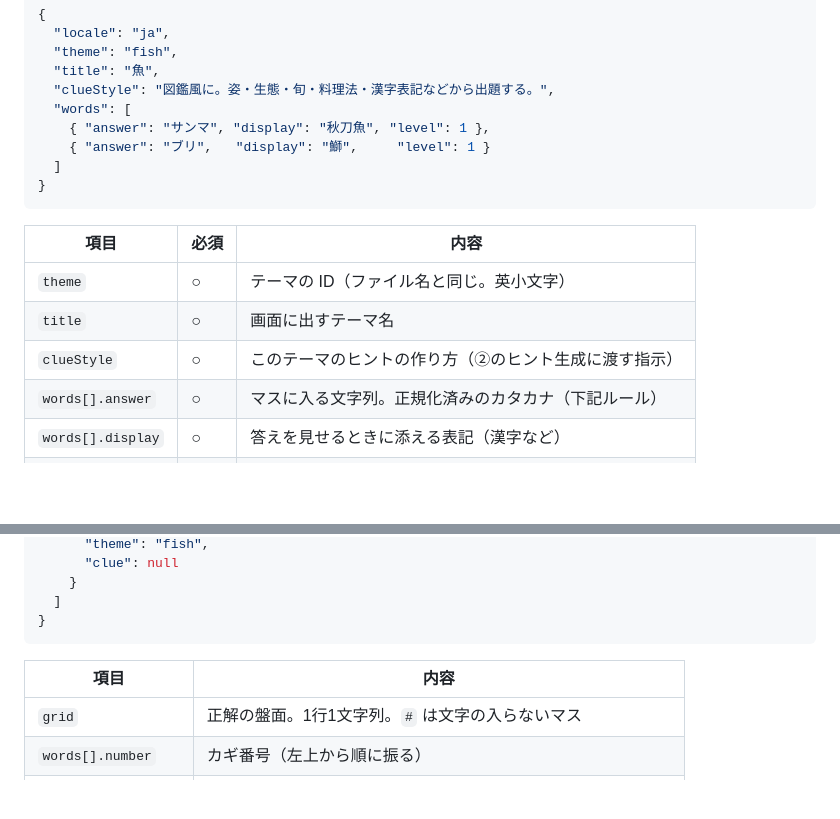
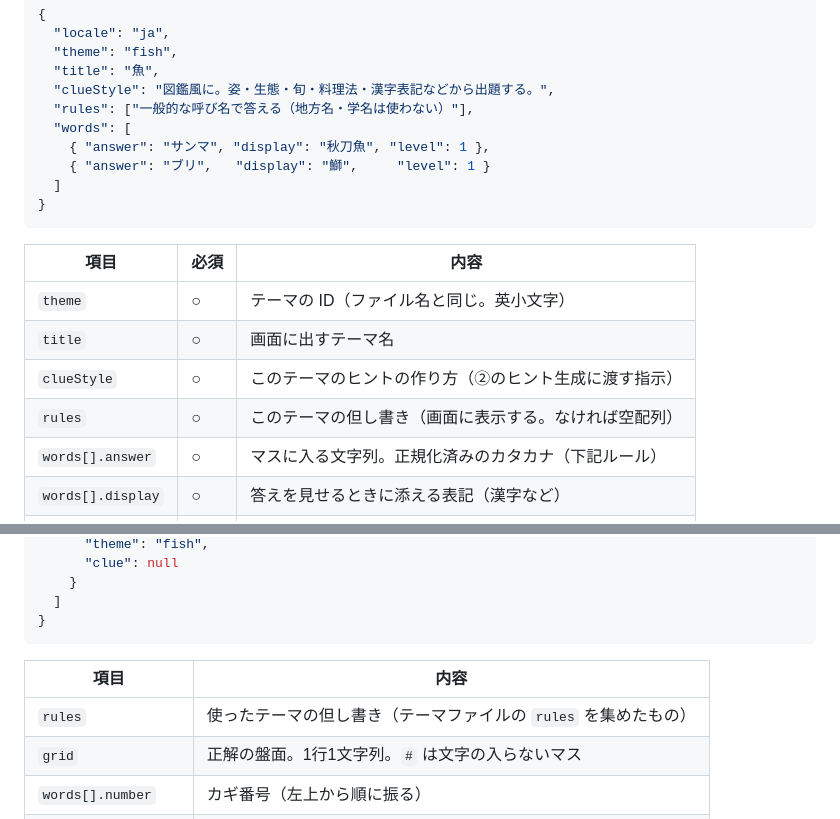
Before and after one commit to okuyamashin/xword001, a Markdown page: docs/design.md, 2 parts joined by grey strips. Rendered like a GitHub page; blank space fills up the shorter version.

```diff
--- a/docs/design.md
+++ b/docs/design.md
@@ -266,6 +279,7 @@ data/words/ja/
   "theme": "fish",
   "title": "魚",
   "clueStyle": "図鑑風に。姿・生態・旬・料理法・漢字表記などから出題する。",
+  "rules": ["一般的な呼び名で答える（地方名・学名は使わない）"],
   "words": [
     { "answer": "サンマ", "display": "秋刀魚", "level": 1 },
     { "answer": "ブリ",   "display": "鰤",     "level": 1 }
@@ -278,6 +292,7 @@ data/words/ja/
 | `theme` | ○ | テーマの ID（ファイル名と同じ。英小文字） |
 | `title` | ○ | 画面に出すテーマ名 |
 | `clueStyle` | ○ | このテーマのヒントの作り方（②のヒント生成に渡す指示） |
+| `rules` | ○ | このテーマの但し書き（画面に表示する。なければ空配列） |
 | `words[].answer` | ○ | マスに入る文字列。正規化済みのカタカナ（下記ルール） |
 | `words[].display` | ○ | 答えを見せるときに添える表記（漢字など） |
 | `words[].level` | | 難易度。1=やさしい 〜 3=むずかしい |
@@ -347,6 +365,7 @@ data/words/ja/
 
 | 項目 | 内容 |
 |---|---|
+| `rules` | 使ったテーマの但し書き（テーマファイルの `rules` を集めたもの） |
 | `grid` | 正解の盤面。1行1文字列。`#` は文字の入らないマス |
 | `words[].number` | カギ番号（左上から順に振る） |
 | `words[].direction` | `across`（ヨコ）または `down`（タテ） |
```
Also changed, not shown: other parts of docs/design.md (+27 -1 lines).
